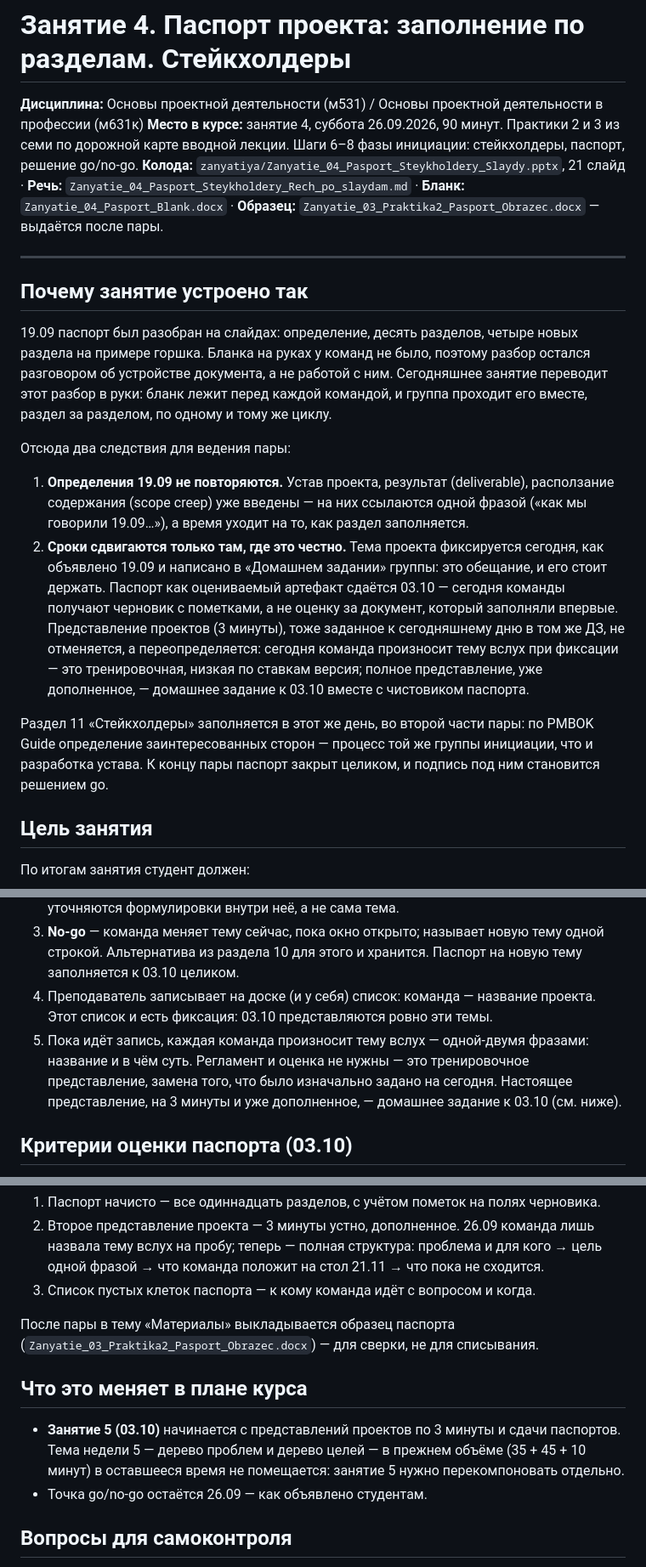
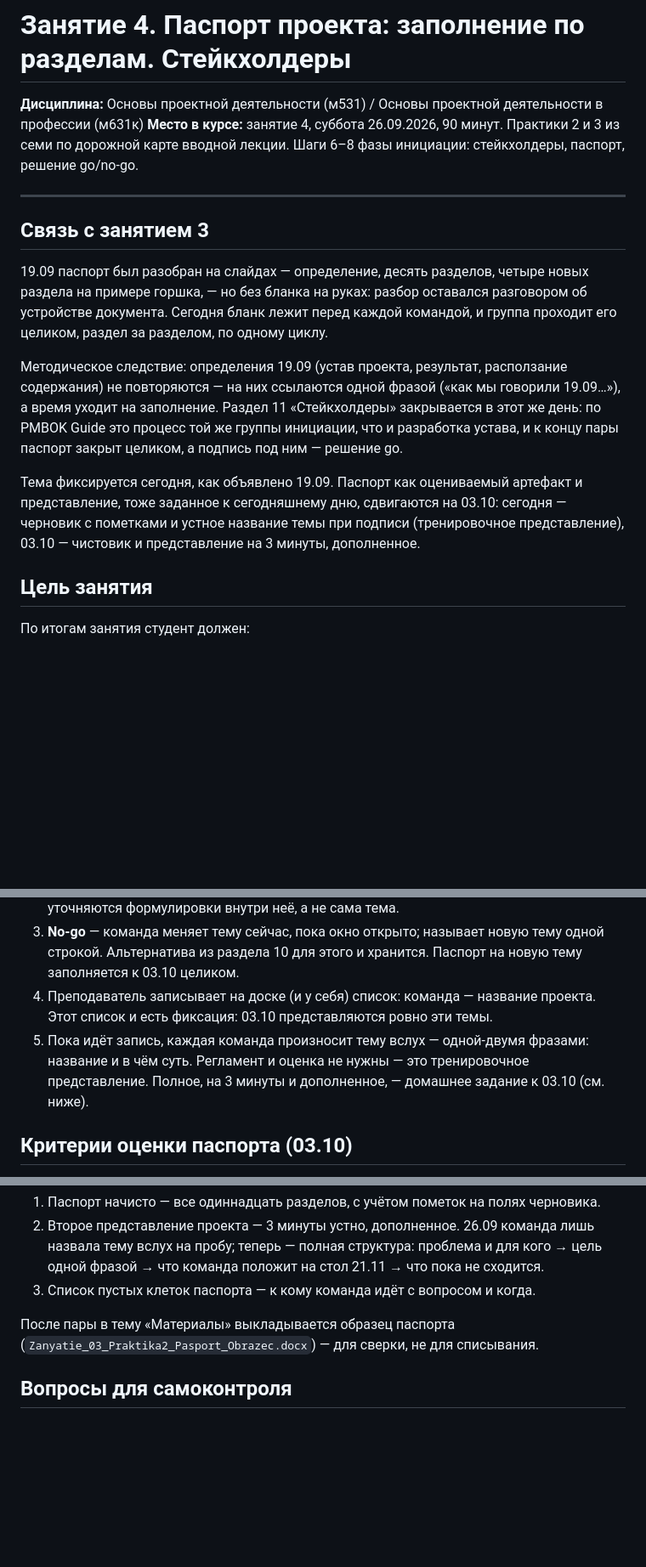
Before and after one commit to DimaMuhannad/OPD, a Markdown page: zanyatiya/Zanyatie_04_Pasport_Steykholdery_Konspekt.md, 3 parts joined by grey strips. Shown at 85% size. GitHub-like rendering; blank space fills up the shorter version.

Commit message:
Методичка занятия 4: убраны мета-разделы, приведена к стилю занятия 3
- «Почему занятие устроено так» → «Связь с занятием 3»: убрана
  нумерованная рамка «два следствия» и самообъяснения задним числом
  («не отменяется, а переопределяется», «это обещание, и его стоит
  держать») — оставлена только связка и методическое следствие,
  как в конспекте занятия 3
- Убрана строка-манифест путей к файлам колоды/речи/бланка/образца
  в шапке — этого нет в конспекте занятия 3
- Убран раздел «Что это меняет в плане курса» — дублирует PLAN.md,
  в документе для проведения пары не нужен

Co-Authored-By: Claude Sonnet 5 <noreply@anthropic.com>
Claude-Session: https://claude.ai/code/session_0159Ync5ED9FRi5wAV7hG7VM

```diff
--- a/zanyatiya/Zanyatie_04_Pasport_Steykholdery_Konspekt.md
+++ b/zanyatiya/Zanyatie_04_Pasport_Steykholdery_Konspekt.md
@@ -6,20 +6,16 @@
 
 **Дисциплина:** Основы проектной деятельности (м531) / Основы проектной деятельности в профессии (м631к)
 **Место в курсе:** занятие 4, суббота 26.09.2026, 90 минут. Практики 2 и 3 из семи по дорожной карте вводной лекции. Шаги 6–8 фазы инициации: стейкхолдеры, паспорт, решение go/no-go.
-**Колода:** `zanyatiya/Zanyatie_04_Pasport_Steykholdery_Slaydy.pptx`, 21 слайд · **Речь:** `Zanyatie_04_Pasport_Steykholdery_Rech_po_slaydam.md` · **Бланк:** `Zanyatie_04_Pasport_Blank.docx` · **Образец:** `Zanyatie_03_Praktika2_Pasport_Obrazec.docx` — выдаётся после пары.
 
 ---
 
-## Почему занятие устроено так
+## Связь с занятием 3
 
-19.09 паспорт был разобран на слайдах: определение, десять разделов, четыре новых раздела на примере горшка. Бланка на руках у команд не было, поэтому разбор остался разговором об устройстве документа, а не работой с ним. Сегодняшнее занятие переводит этот разбор в руки: бланк лежит перед каждой командой, и группа проходит его вместе, раздел за разделом, по одному и тому же циклу.
+19.09 паспорт был разобран на слайдах — определение, десять разделов, четыре новых раздела на примере горшка, — но без бланка на руках: разбор оставался разговором об устройстве документа. Сегодня бланк лежит перед каждой командой, и группа проходит его целиком, раздел за разделом, по одному циклу.
 
-Отсюда два следствия для ведения пары:
+Методическое следствие: определения 19.09 (устав проекта, результат, расползание содержания) не повторяются — на них ссылаются одной фразой («как мы говорили 19.09…»), а время уходит на заполнение. Раздел 11 «Стейкхолдеры» закрывается в этот же день: по PMBOK Guide это процесс той же группы инициации, что и разработка устава, и к концу пары паспорт закрыт целиком, а подпись под ним — решение go.
 
-1. **Определения 19.09 не повторяются.** Устав проекта, результат (deliverable), расползание содержания (scope creep) уже введены — на них ссылаются одной фразой («как мы говорили 19.09…»), а время уходит на то, как раздел заполняется.
-2. **Сроки сдвигаются только там, где это честно.** Тема проекта фиксируется сегодня, как объявлено 19.09 и написано в «Домашнем задании» группы: это обещание, и его стоит держать. Паспорт как оцениваемый артефакт сдаётся 03.10 — сегодня команды получают черновик с пометками, а не оценку за документ, который заполняли впервые. Представление проектов (3 минуты), тоже заданное к сегодняшнему дню в том же ДЗ, не отменяется, а переопределяется: сегодня команда произносит тему вслух при фиксации — это тренировочная, низкая по ставкам версия; полное представление, уже дополненное, — домашнее задание к 03.10 вместе с чистовиком паспорта.
-
-Раздел 11 «Стейкхолдеры» заполняется в этот же день, во второй части пары: по PMBOK Guide определение заинтересованных сторон — процесс той же группы инициации, что и разработка устава. К концу пары паспорт закрыт целиком, и подпись под ним становится решением go.
+Тема фиксируется сегодня, как объявлено 19.09. Паспорт как оцениваемый артефакт и представление, тоже заданное к сегодняшнему дню, сдвигаются на 03.10: сегодня — черновик с пометками и устное название темы при подписи (тренировочное представление), 03.10 — чистовик и представление на 3 минуты, дополненное.
 
 ## Цель занятия
 
@@ -268,7 +264,7 @@
 2. **Go** — команда подписывает паспорт. С этой минуты тема зафиксирована: дальше уточняются формулировки внутри неё, а не сама тема.
 3. **No-go** — команда меняет тему сейчас, пока окно открыто; называет новую тему одной строкой. Альтернатива из раздела 10 для этого и хранится. Паспорт на новую тему заполняется к 03.10 целиком.
 4. Преподаватель записывает на доске (и у себя) список: команда — название проекта. Этот список и есть фиксация: 03.10 представляются ровно эти темы.
-5. Пока идёт запись, каждая команда произносит тему вслух — одной-двумя фразами: название и в чём суть. Регламент и оценка не нужны — это тренировочное представление, замена того, что было изначально задано на сегодня. Настоящее представление, на 3 минуты и уже дополненное, — домашнее задание к 03.10 (см. ниже).
+5. Пока идёт запись, каждая команда произносит тему вслух — одной-двумя фразами: название и в чём суть. Регламент и оценка не нужны — это тренировочное представление. Полное, на 3 минуты и дополненное, — домашнее задание к 03.10 (см. ниже).
 
 ## Критерии оценки паспорта (03.10)
 
@@ -291,11 +287,6 @@
 
 После пары в тему «Материалы» выкладывается образец паспорта (`Zanyatie_03_Praktika2_Pasport_Obrazec.docx`) — для сверки, не для списывания.
 
-## Что это меняет в плане курса
-
-- **Занятие 5 (03.10)** начинается с представлений проектов по 3 минуты и сдачи паспортов. Тема недели 5 — дерево проблем и дерево целей — в прежнем объёме (35 + 45 + 10 минут) в оставшееся время не помещается: занятие 5 нужно перекомпоновать отдельно.
-- Точка go/no-go остаётся 26.09 — как объявлено студентам.
-
 ## Вопросы для самоконтроля
 
 1. Чем стейкхолдер отличается от заказчика? Приведите пример стейкхолдера, который ничего не решает, но может остановить проект.
```
